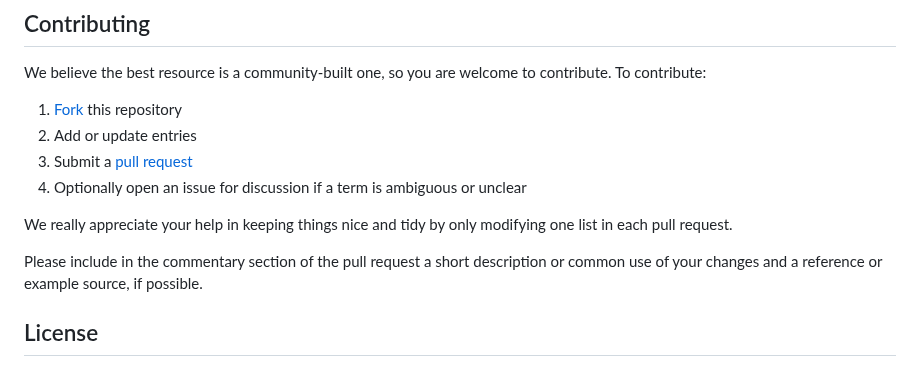
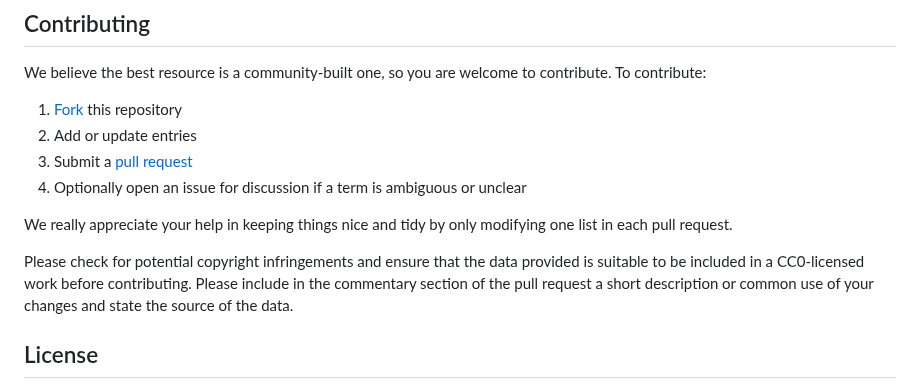
Before and after one commit to Beilstein-Institut/BChemLookup, a Markdown page: README.md, the part around the change. Drawn GitHub-style.

```diff
--- a/README.md
+++ b/README.md
@@ -49,7 +49,8 @@ To contribute:
 
 We really appreciate your help in keeping things nice and tidy by only modifying one list in each pull request.
 
-Please include in the commentary section of the pull request a short description or common use of your changes and a reference or example source, if possible.
+Please check for potential copyright infringements and ensure that the data provided is suitable to be included in a CC0-licensed work before contributing.
+Please include in the commentary section of the pull request a short description or common use of your changes and state the source of the data.
 
 ## License
 All data in this repository is released under the **[CC0 1.0 Universal license](https://creativecommons.org/publicdomain/zero/1.0/)**. Use it freely in research, software, education, or commercial applications.
```
